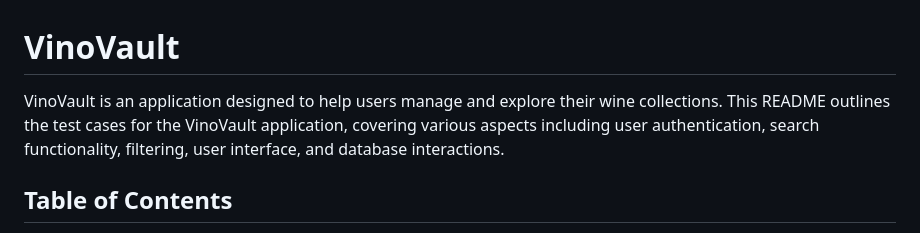
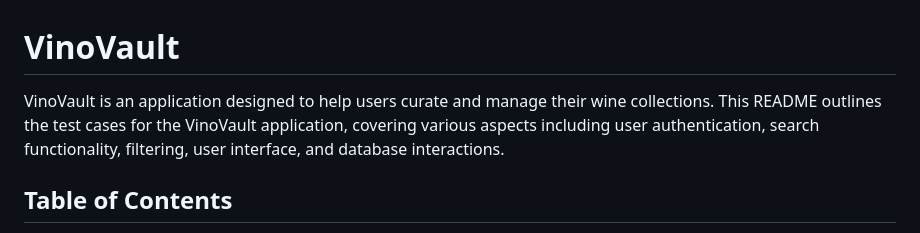
Before and after one commit to brendaleearmstrong/S3-fsjs-finalsprint-vinovault, a Markdown page: USERCASES-README.md, the part around the change. Drawn GitHub-style.

```diff
--- a/USERCASES-README.md
+++ b/USERCASES-README.md
@@ -1,6 +1,6 @@
 # VinoVault
 
-VinoVault is an application designed to help users manage and explore their wine collections. This README outlines the test cases for the VinoVault application, covering various aspects including user authentication, search functionality, filtering, user interface, and database interactions.
+VinoVault is an application designed to help users curate and manage their wine collections. This README outlines the test cases for the VinoVault application, covering various aspects including user authentication, search functionality, filtering, user interface, and database interactions.
 
 ## Table of Contents
 
```
